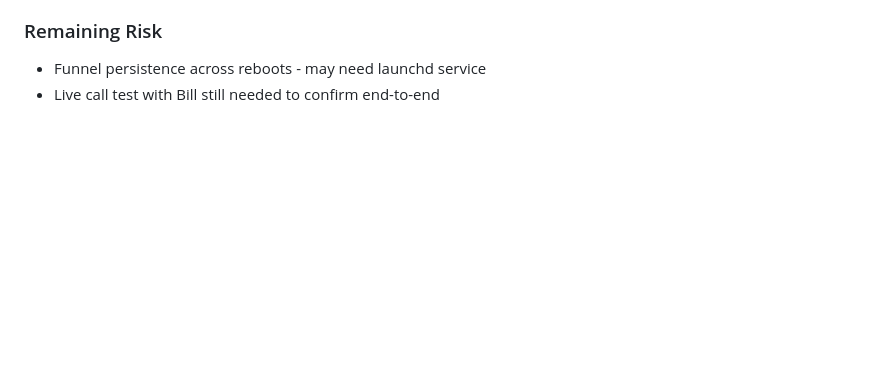
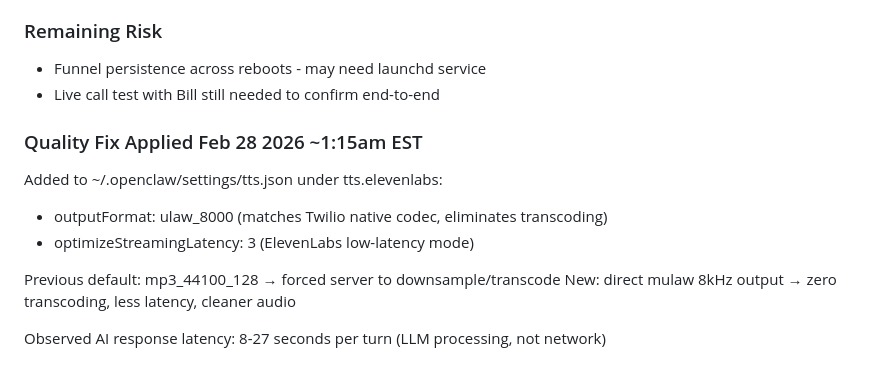
Before and after one commit to BillVerhelle/CLAUDE-Context, a Markdown page: openclaw/OpenClaw-Voice-Support.md, the part around the change. Rendered like a GitHub page; blank space fills up the shorter version.

Commit message:
Voice quality fix: ulaw_8000 output + streaming latency optimization

```diff
--- a/openclaw/OpenClaw-Voice-Support.md
+++ b/openclaw/OpenClaw-Voice-Support.md
@@ -270,3 +270,13 @@ tailscale funnel --bg 3334
 ### Remaining Risk
 - Funnel persistence across reboots - may need launchd service
 - Live call test with Bill still needed to confirm end-to-end
+
+### Quality Fix Applied Feb 28 2026 ~1:15am EST
+Added to ~/.openclaw/settings/tts.json under tts.elevenlabs:
+- outputFormat: ulaw_8000 (matches Twilio native codec, eliminates transcoding)
+- optimizeStreamingLatency: 3 (ElevenLabs low-latency mode)
+
+Previous default: mp3_44100_128 → forced server to downsample/transcode
+New: direct mulaw 8kHz output → zero transcoding, less latency, cleaner audio
+
+Observed AI response latency: 8-27 seconds per turn (LLM processing, not network)
```
